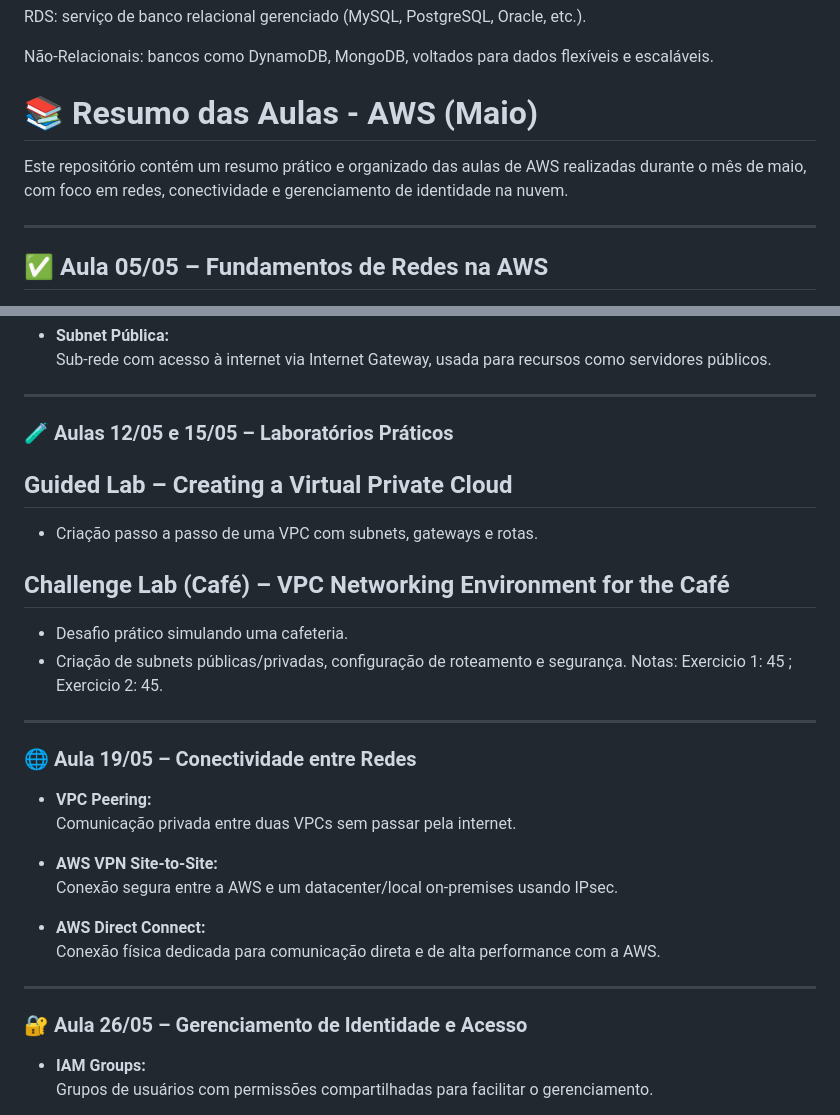
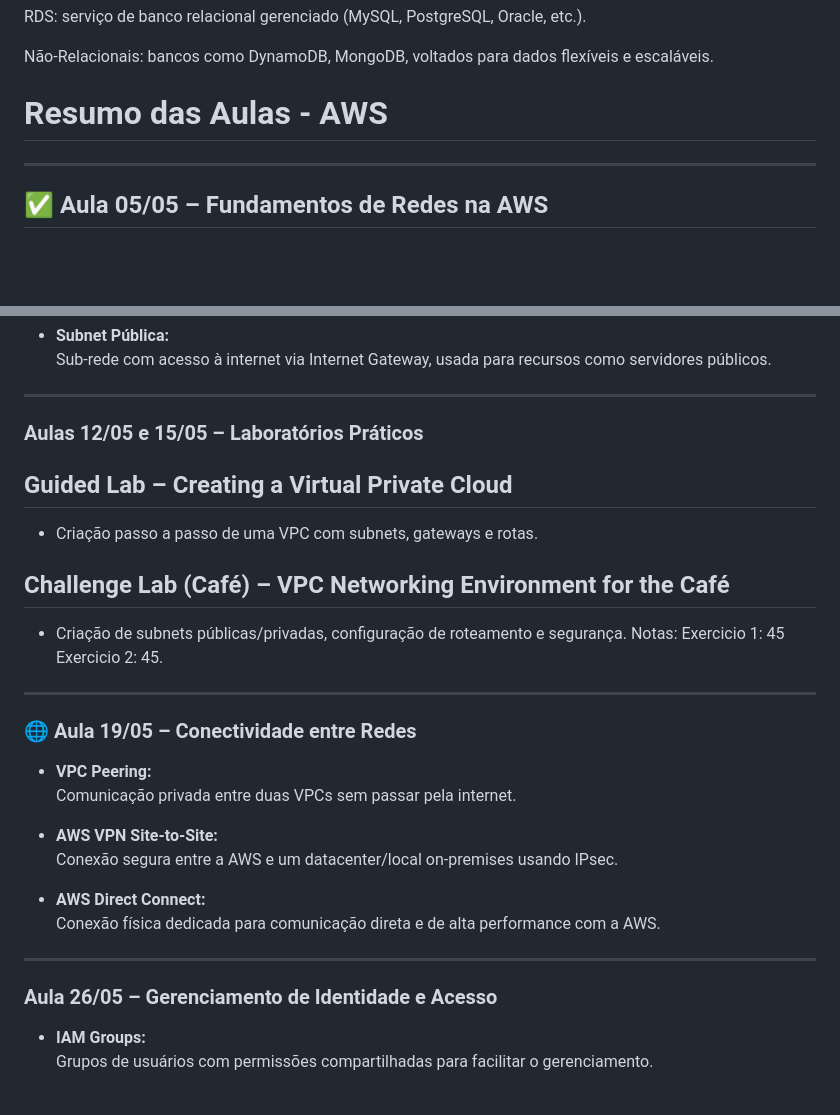
Before and after one commit to KarimZBN/das2-2025, a Markdown page: README.md, 2 parts joined by grey strips. GitHub-like rendering; blank space fills up the shorter version.

```diff
--- a/README.md
+++ b/README.md
@@ -120,9 +120,7 @@ RDS: serviço de banco relacional gerenciado (MySQL, PostgreSQL, Oracle, etc.).
 
 Não-Relacionais: bancos como DynamoDB, MongoDB, voltados para dados flexíveis e escaláveis.
 
-# 📚 Resumo das Aulas - AWS (Maio)
-
-Este repositório contém um resumo prático e organizado das aulas de AWS realizadas durante o mês de maio, com foco em redes, conectividade e gerenciamento de identidade na nuvem.
+# Resumo das Aulas - AWS
 
 ---
 
@@ -139,15 +137,15 @@ Este repositório contém um resumo prático e organizado das aulas de AWS reali
 
 ---
 
-### 🧪 Aulas 12/05 e 15/05 – Laboratórios Práticos
+### Aulas 12/05 e 15/05 – Laboratórios Práticos
 
 ## Guided Lab – Creating a Virtual Private Cloud
 - Criação passo a passo de uma VPC com subnets, gateways e rotas.
 
 ## Challenge Lab (Café) – VPC Networking Environment for the Café
-- Desafio prático simulando uma cafeteria.
 - Criação de subnets públicas/privadas, configuração de roteamento e segurança.
-Notas: Exercicio 1: 45 ; Exercicio 2: 45.
+Notas: Exercicio 1: 45
+       Exercicio 2: 45.
 ---
 
 ### 🌐 Aula 19/05 – Conectividade entre Redes
@@ -163,7 +161,7 @@ Notas: Exercicio 1: 45 ; Exercicio 2: 45.
 
 ---
 
-### 🔐 Aula 26/05 – Gerenciamento de Identidade e Acesso
+###  Aula 26/05 – Gerenciamento de Identidade e Acesso
 
 - **IAM Groups:**
   Grupos de usuários com permissões compartilhadas para facilitar o gerenciamento.
```
